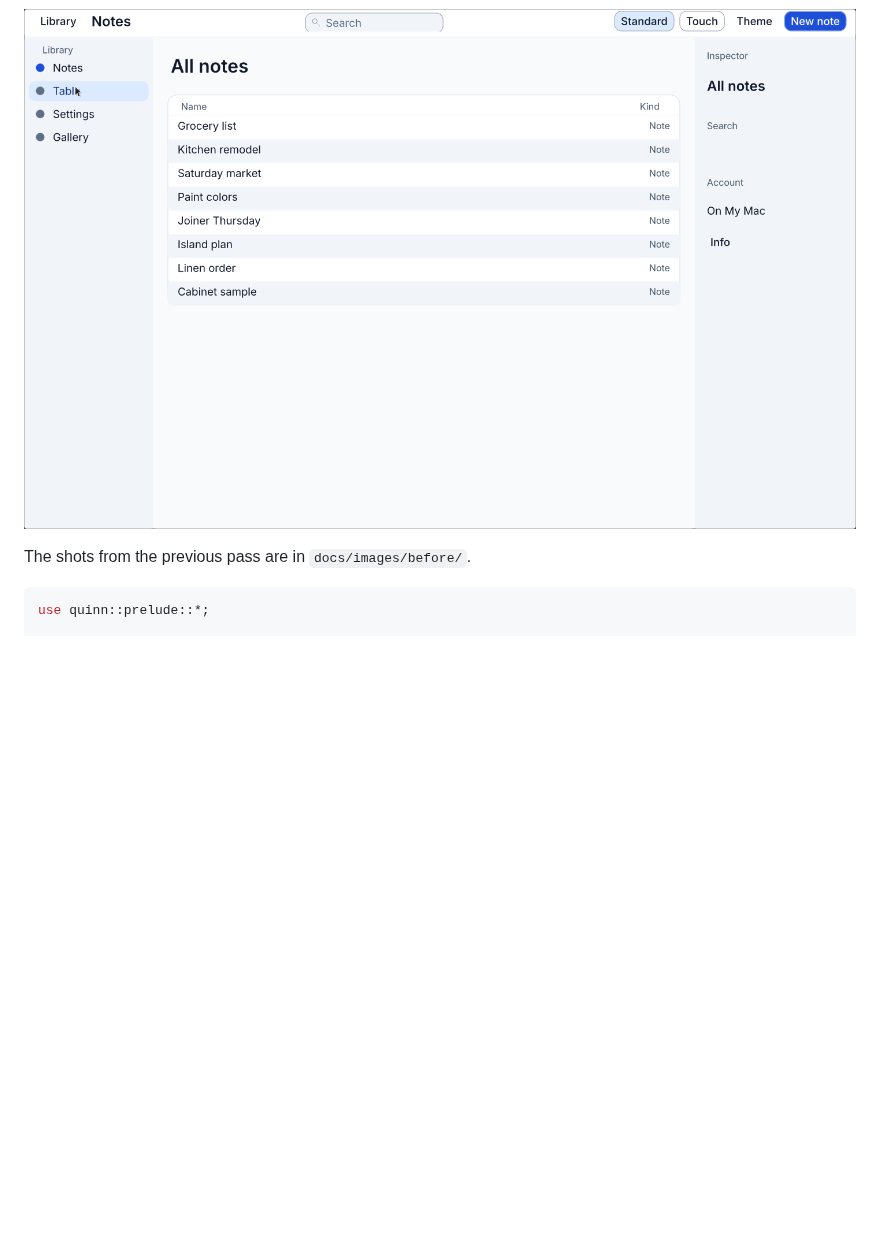
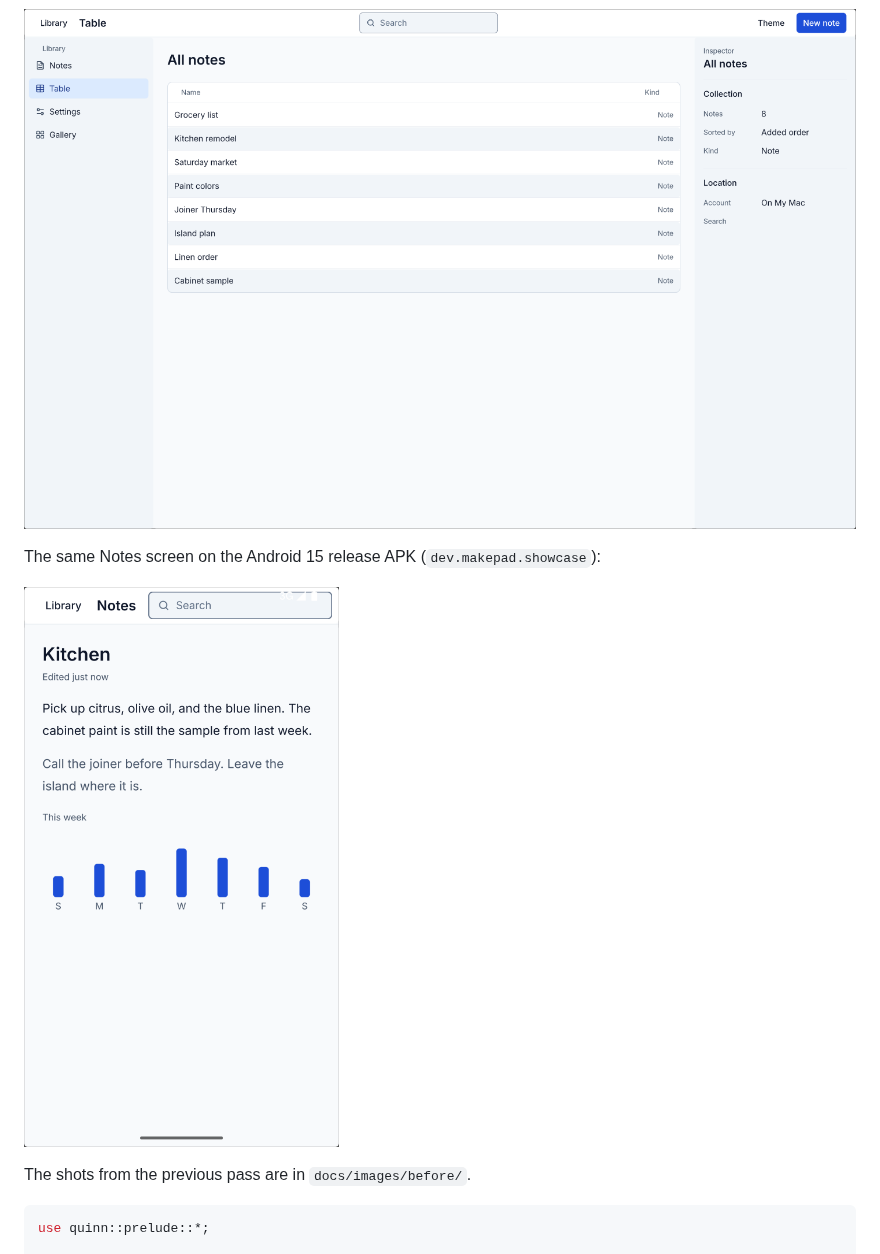
Before and after one commit to hexuria/quinn, a Markdown page: README.md, the part around the change. Rendered like a GitHub page; pictures changed too: docs/images/notes-android.png (added), docs/images/table-light.png; blank space fills up the shorter version.

Commit message:
Replace the README showcase shots with the running desktop and Android apps.
Notes, Settings, and Table are the current 1440x900 window. The phone shot is the Android 15 release APK.

Co-authored-by: Uriah Galang <codeitlikemiley@gmail.com>

```diff
--- a/README.md
+++ b/README.md
@@ -11,6 +11,10 @@ The showcase is the Notes, Table, Settings, and component gallery window. Its vi
 ![Settings, light](docs/images/settings-light.png)
 
 ![Table, light](docs/images/table-light.png)
+
+The same Notes screen on the Android 15 release APK (`dev.makepad.showcase`):
+
+![Notes on Android](docs/images/notes-android.png)
 
 The shots from the previous pass are in `docs/images/before/`.
 
```
Also changed, not shown: docs/images/notes-dark.png, docs/images/notes-light.png, docs/images/settings-light.png.
